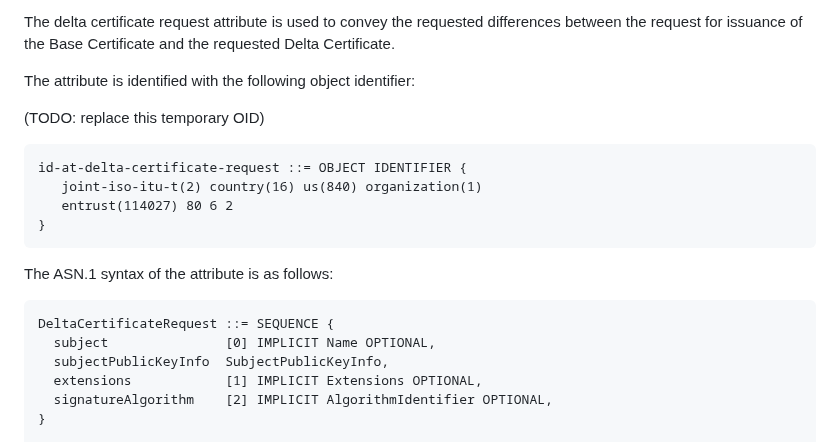
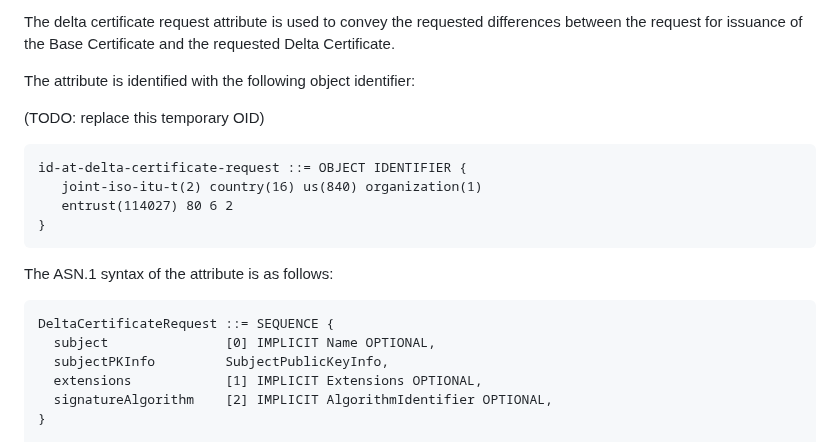
Before and after one commit to CBonnell/chameleon-certs, a Markdown page: draft-lamps-chameleon-certs.md, the part around one of its changes. Drawn GitHub-style.

Commit message:
A few formatting fixes, align request field names with CSR

```diff
--- a/draft-lamps-chameleon-certs.md
+++ b/draft-lamps-chameleon-certs.md
@@ -326,6 +326,7 @@ and the requested Delta Certificate.
 The attribute is identified with the following object identifier:
 
 (TODO: replace this temporary OID)
+
 ~~~
 id-at-delta-certificate-request ::= OBJECT IDENTIFIER {
    joint-iso-itu-t(2) country(16) us(840) organization(1)
@@ -338,7 +339,7 @@ The ASN.1 syntax of the attribute is as follows:
 ~~~
 DeltaCertificateRequest ::= SEQUENCE {
   subject               [0] IMPLICIT Name OPTIONAL,
-  subjectPublicKeyInfo  SubjectPublicKeyInfo,
+  subjectPKInfo         SubjectPublicKeyInfo,
   extensions            [1] IMPLICIT Extensions OPTIONAL,
   signatureAlgorithm    [2] IMPLICIT AlgorithmIdentifier OPTIONAL,
 }
```
Also changed, not shown: other parts of draft-lamps-chameleon-certs.md (+1 -0 lines).
